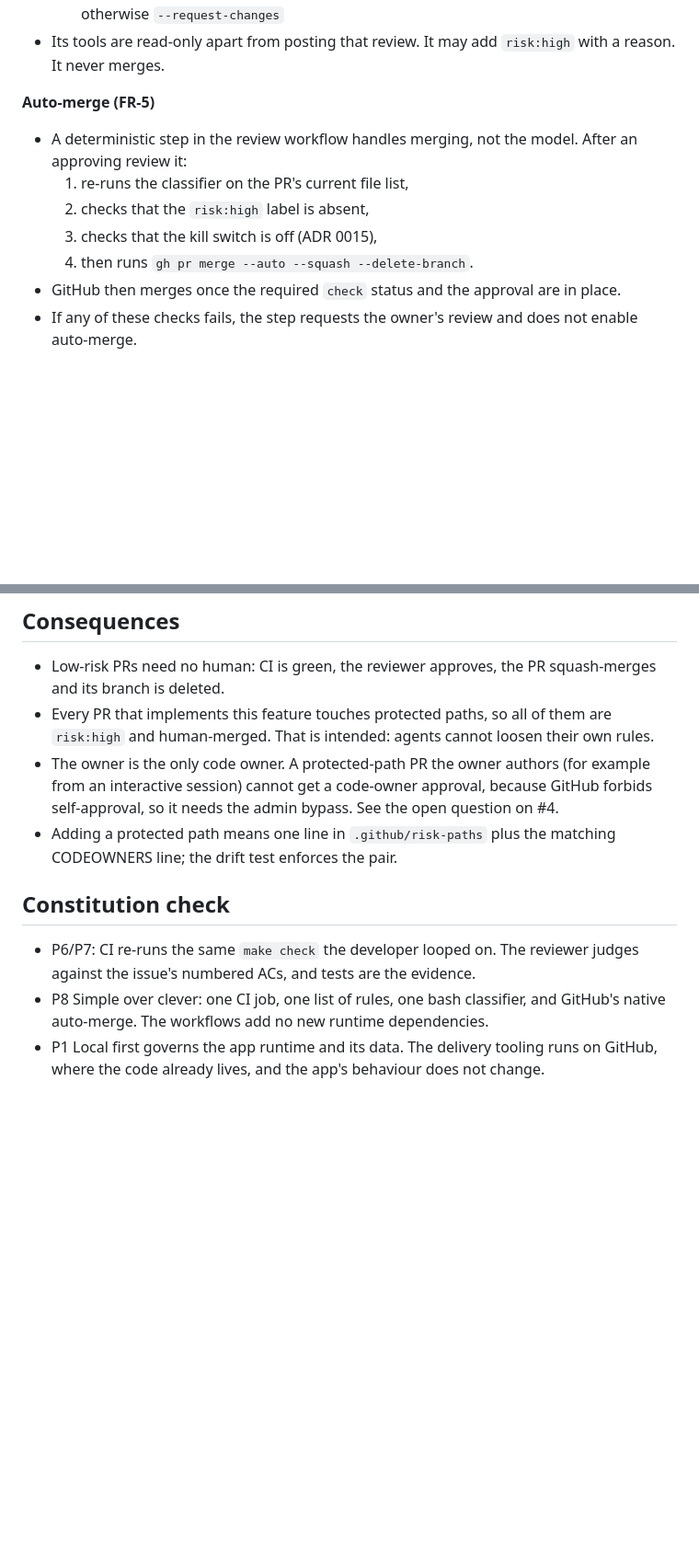
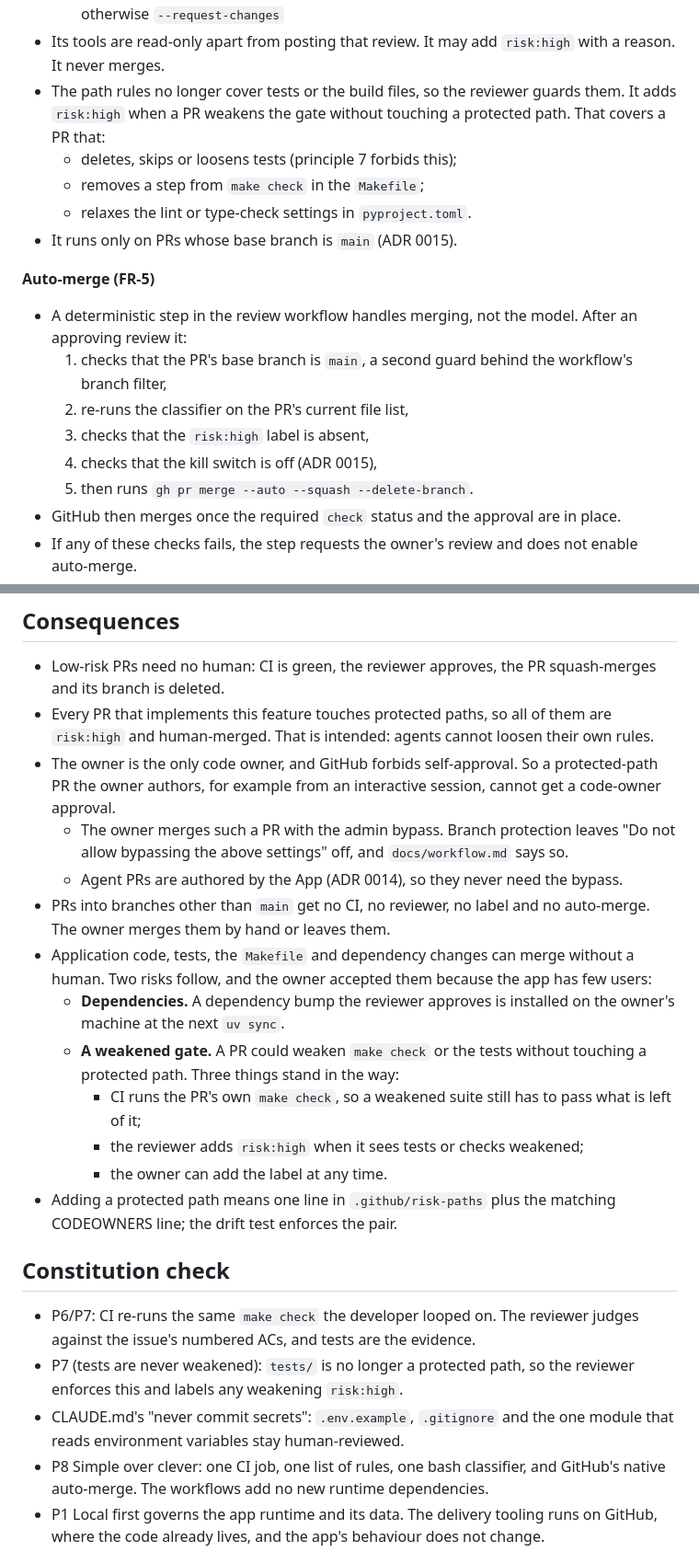
Before and after one commit to cooper3330/weekly-meal-planner, a Markdown page: docs/adr/0013-risk-based-merge-gate.md, 2 parts joined by grey strips. Shown at 92% size. Drawn GitHub-style; blank space fills up the shorter version.

```diff
--- a/docs/adr/0013-risk-based-merge-gate.md
+++ b/docs/adr/0013-risk-based-merge-gate.md
@@ -28,13 +52,19 @@ Issue #4 (FR-1 to FR-5, FR-7; AC-1 to AC-5, AC-7). Today a human merges every PR
   - a constitution check
   - `--approve` only when every AC is met, CI is green and no principle is violated; otherwise `--request-changes`
 - Its tools are read-only apart from posting that review. It may add `risk:high` with a reason. It never merges.
+- The path rules no longer cover tests or the build files, so the reviewer guards them. It adds `risk:high` when a PR weakens the gate without touching a protected path. That covers a PR that:
+  - deletes, skips or loosens tests (principle 7 forbids this);
+  - removes a step from `make check` in the `Makefile`;
+  - relaxes the lint or type-check settings in `pyproject.toml`.
+- It runs only on PRs whose base branch is `main` (ADR 0015).
 
 **Auto-merge (FR-5)**
 - A deterministic step in the review workflow handles merging, not the model. After an approving review it:
-  1. re-runs the classifier on the PR's current file list,
-  2. checks that the `risk:high` label is absent,
-  3. checks that the kill switch is off (ADR 0015),
-  4. then runs `gh pr merge --auto --squash --delete-branch`.
+  1. checks that the PR's base branch is `main`, a second guard behind the workflow's branch filter,
+  2. re-runs the classifier on the PR's current file list,
+  3. checks that the `risk:high` label is absent,
+  4. checks that the kill switch is off (ADR 0015),
+  5. then runs `gh pr merge --auto --squash --delete-branch`.
 - GitHub then merges once the required `check` status and the approval are in place.
 - If any of these checks fails, the step requests the owner's review and does not enable auto-merge.
 - When `risk:high` is added at any time, a `labeled` handler runs `gh pr merge --disable-auto`. This covers a label added by hand after auto-merge was enabled.
@@ -49,10 +79,21 @@ Issue #4 (FR-1 to FR-5, FR-7; AC-1 to AC-5, AC-7). Today a human merges every PR
 ## Consequences
 - Low-risk PRs need no human: CI is green, the reviewer approves, the PR squash-merges and its branch is deleted.
 - Every PR that implements this feature touches protected paths, so all of them are `risk:high` and human-merged. That is intended: agents cannot loosen their own rules.
-- The owner is the only code owner. A protected-path PR the owner authors (for example from an interactive session) cannot get a code-owner approval, because GitHub forbids self-approval, so it needs the admin bypass. See the open question on #4.
+- The owner is the only code owner, and GitHub forbids self-approval. So a protected-path PR the owner authors, for example from an interactive session, cannot get a code-owner approval.
+  - The owner merges such a PR with the admin bypass. Branch protection leaves "Do not allow bypassing the above settings" off, and `docs/workflow.md` says so.
+  - Agent PRs are authored by the App (ADR 0014), so they never need the bypass.
+- PRs into branches other than `main` get no CI, no reviewer, no label and no auto-merge. The owner merges them by hand or leaves them.
+- Application code, tests, the `Makefile` and dependency changes can merge without a human. Two risks follow, and the owner accepted them because the app has few users:
+  - **Dependencies.** A dependency bump the reviewer approves is installed on the owner's machine at the next `uv sync`.
+  - **A weakened gate.** A PR could weaken `make check` or the tests without touching a protected path. Three things stand in the way:
+    - CI runs the PR's own `make check`, so a weakened suite still has to pass what is left of it;
+    - the reviewer adds `risk:high` when it sees tests or checks weakened;
+    - the owner can add the label at any time.
 - Adding a protected path means one line in `.github/risk-paths` plus the matching CODEOWNERS line; the drift test enforces the pair.
 
 ## Constitution check
 - P6/P7: CI re-runs the same `make check` the developer looped on. The reviewer judges against the issue's numbered ACs, and tests are the evidence.
+- P7 (tests are never weakened): `tests/` is no longer a protected path, so the reviewer enforces this and labels any weakening `risk:high`.
+- CLAUDE.md's "never commit secrets": `.env.example`, `.gitignore` and the one module that reads environment variables stay human-reviewed.
 - P8 Simple over clever: one CI job, one list of rules, one bash classifier, and GitHub's native auto-merge. The workflows add no new runtime dependencies.
 - P1 Local first governs the app runtime and its data. The delivery tooling runs on GitHub, where the code already lives, and the app's behaviour does not change.
```
Also changed, not shown: other parts of docs/adr/0013-risk-based-merge-gate.md (+32 -8 lines), docs/adr/0015-agents-on-github-actions.md (+6 -4 lines).
